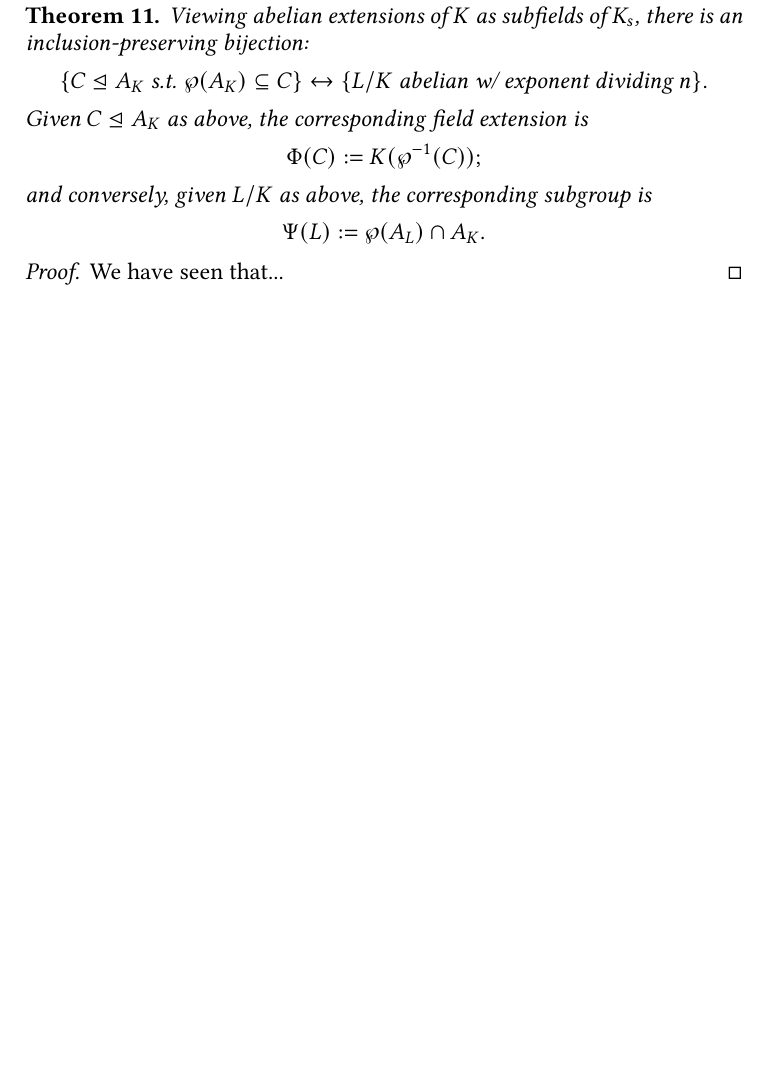
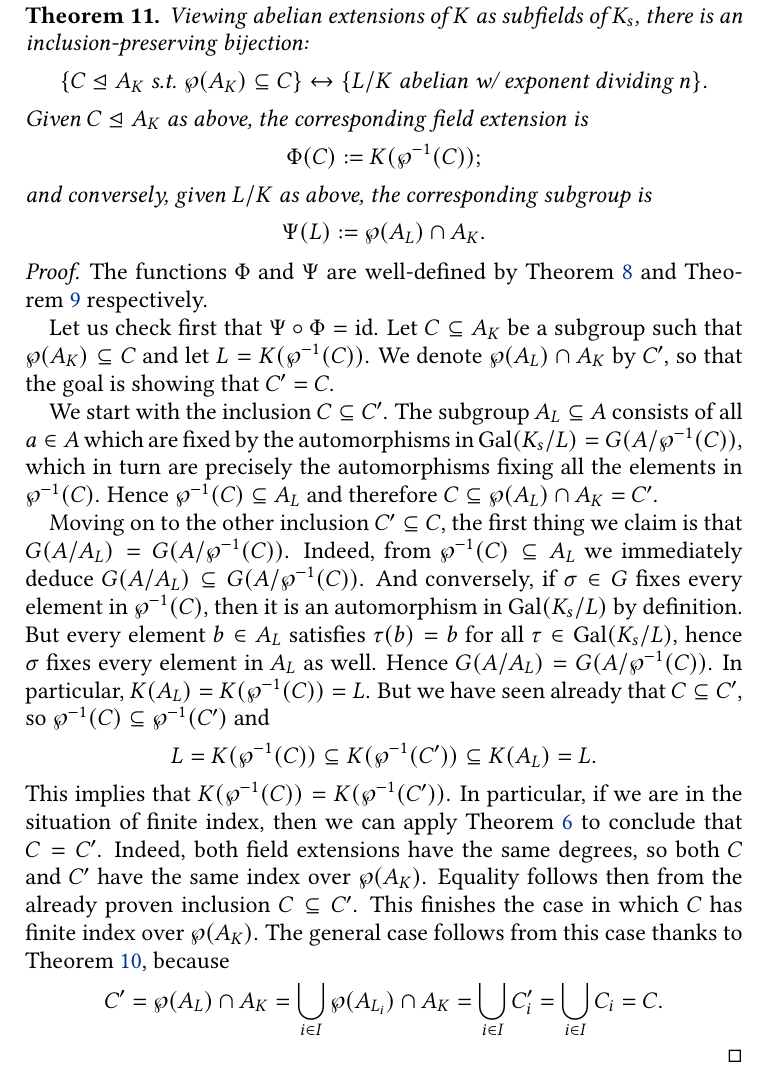
Before and after one commit to pedro-nlb/nb_genKummerTheory, a LaTeX paper (main.tex): part of page 8 of 9, cut so that both start at the same text, the shorter picture padded with empty space. Compiled offline with pdfLaTeX.

Commit message:
Some updates

```diff
--- a/main.tex
+++ b/main.tex
@@ -321,7 +321,31 @@ Recall from the previous section that $C\subseteq A_{K}$ is a subgroup such that
     and conversely, given $L/K$ as above, the corresponding subgroup is
     \[ \Psi(L):=\wp(A_{L})\cap A_{K}. \]
     \begin{proof}
-	We have seen that...
+	The functions $\Phi$ and $\Psi$ are well-defined by \Cref{lm:fieldwelldefined} and \Cref{lm:groupwelldefined} respectively.
+
+	Let us check first that $\Psi\circ \Phi=\id$.
+	Let $C\subseteq A_{K}$ be a subgroup such that $\wp(A_{K})\subseteq C$ and let $L=K(\wp^{-1}(C))$.
+	We denote $\wp(A_{L})\cap A_{K}$ by $C'$, so that the goal is showing that $C'=C$.
+
+	We start with the inclusion $C\subseteq C'$.
+	The subgroup $A_{L}\subseteq A$ consists of all $a\in A$ which are fixed by the automorphisms in $\Gal(K_{s}/L)=G(A/\wp^{-1}(C))$, which in turn are precisely the automorphisms fixing all the elements in $\wp^{-1}(C)$.
+	Hence $\wp^{-1}(C)\subseteq A_{L}$ and therefore $C\subseteq \wp(A_{L})\cap A_{K}=C'$.
+
+	Moving on to the other inclusion $C'\subseteq C$, the first thing we claim is that $G(A/A_{L})=G(A/\wp^{-1}(C))$.
+	Indeed, from $\wp^{-1}(C)\subseteq A_{L}$ we immediately deduce $G(A/A_{L})\subseteq G(A/\wp^{-1}(C))$.
+	And conversely, if $\sigma\in G$ fixes every element in $\wp^{-1}(C)$, then it is an automorphism in $\Gal(K_{s}/L)$ by definition.
+	But every element $b\in A_{L}$ satisfies $\tau(b)=b$ for all $\tau\in \Gal(K_{s}/L)$, hence $\sigma$ fixes every element in $A_{L}$ as well.
+	Hence $G(A/A_{L})=G(A/\wp^{-1}(C))$.
+	In particular, $K(A_{L})=K(\wp^{-1}(C))=L$.
+	But we have seen already that $C\subseteq C'$, so $\wp^{-1}(C)\subseteq \wp^{-1}(C')$ and
+	\[ L=K(\wp^{-1}(C))\subseteq K(\wp^{-1}(C'))\subseteq K(A_{L})=L. \]
+	This implies that $K(\wp^{-1}(C))=K(\wp^{-1}(C'))$.
+	In particular, if we are in the situation of finite index, then we can apply \Cref{prop:finitecase} to conclude that $C=C'$.
+	Indeed, both field extensions have the same degrees, so both $C$ and $C'$ have the same index over $\wp(A_{K})$.
+	Equality follows then from the already proven inclusion $C\subseteq C'$.
+	This finishes the case in which $C$ has finite index over $\wp(A_{K})$.
+	The general case follows from this case thanks to \Cref{lm:coefficients}, because
+	\[ C'=\wp(A_{L})\cap A_{K}=\bigcup_{i\in I}\wp(A_{L_{i}})\cap A_{K}=\bigcup_{i\in I}C_{i}'=\bigcup_{i\in I}C_{i}=C. \]
     \end{proof}
 \end{thm}
 
```
Also changed, not shown: main.pdf.
